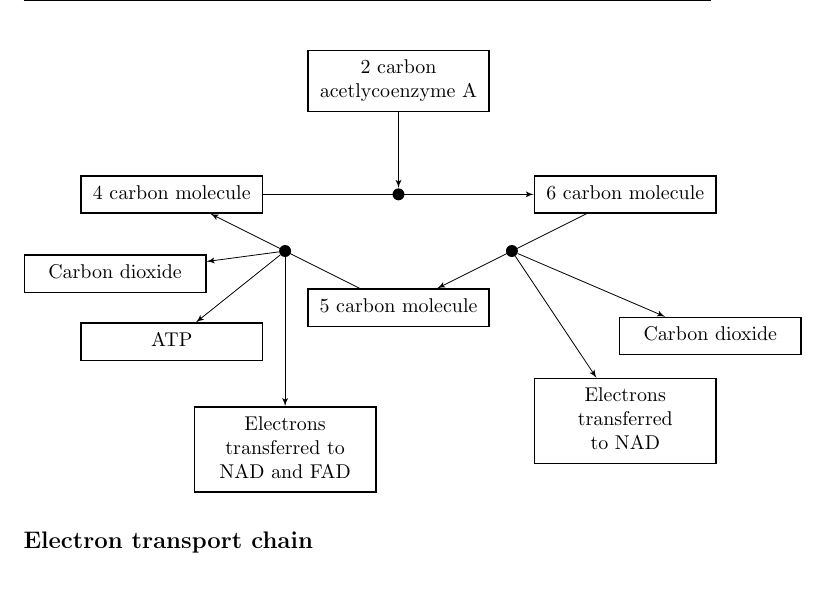
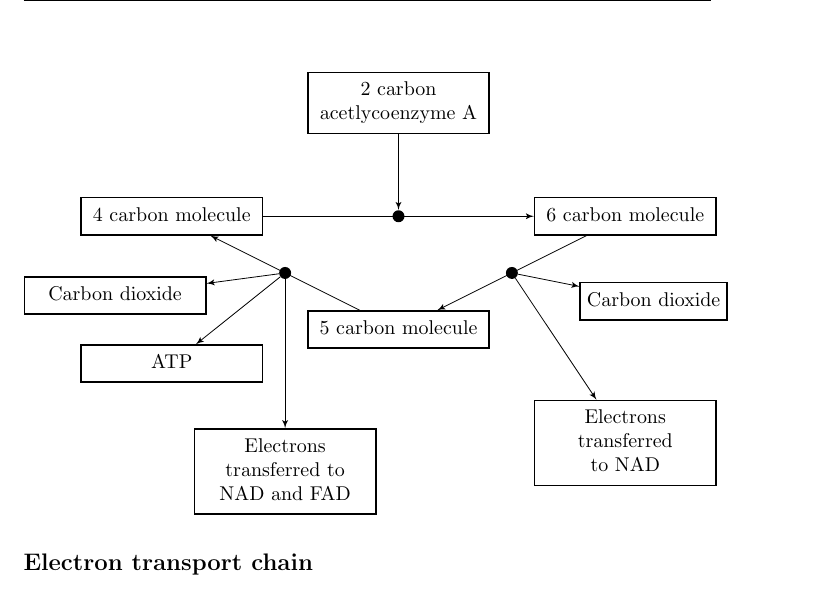
Before and after one commit to Todd-Davies/A-level_Biology_Notes, a LaTeX document (Unit_4_Populations_and_Environment/Respiration/Respiration.tex): part of page 3 of 5, cut so that both start at the same text. Compiled offline with pdfLaTeX.

Commit message:
Fixed Krebs cycle diagram

```diff
--- a/Unit_4_Populations_and_Environment/Respiration/Respiration.tex
+++ b/Unit_4_Populations_and_Environment/Respiration/Respiration.tex
@@ -144,7 +145,7 @@ Occurs in the matrix of the mitochondria. The aim of the Krebs cycle is to suppl
 
 		\node[thick,draw,minimum height=0.5cm,minimum width=3.2cm] (4C) at (-4,-2) {\makecell[c]{4 carbon molecule}};
 
-	\node[thick,draw,minimum height=0.5cm,minimum width=3.2cm] (1_CO2) at (5.5,-4.5) {\makecell[c]{Carbon dioxide}};
+		\node[thick,draw,minimum height=0.5cm,minimum width=2cm] (1_CO2) at (4.5,-3.5) {\makecell[c]{Carbon dioxide}};
 
 		\node[thick,draw,minimum height=0.5cm,minimum width=3.2cm] (electrons_to_NAD) at (4,-6) {\makecell[c]{Electrons \\transferred\\to NAD}};
 
@@ -164,6 +165,7 @@ Occurs in the matrix of the mitochondria. The aim of the Krebs cycle is to suppl
 		\path [line] (5-4) -- (ATP);
 		\path [line] (5-4) -- (electrons_to_NAD_FAD);
 	\end{tikzpicture}
+\end{center}
 
 \subsection*{Electron transport chain}
 It is here that most of the ATP is created for respiration.
```
Also changed, not shown: Unit_4_Populations_and_Environment/Respiration/Respiration.tex (1 more changed lines). Lines whose indentation alone changed are shown as unchanged.
